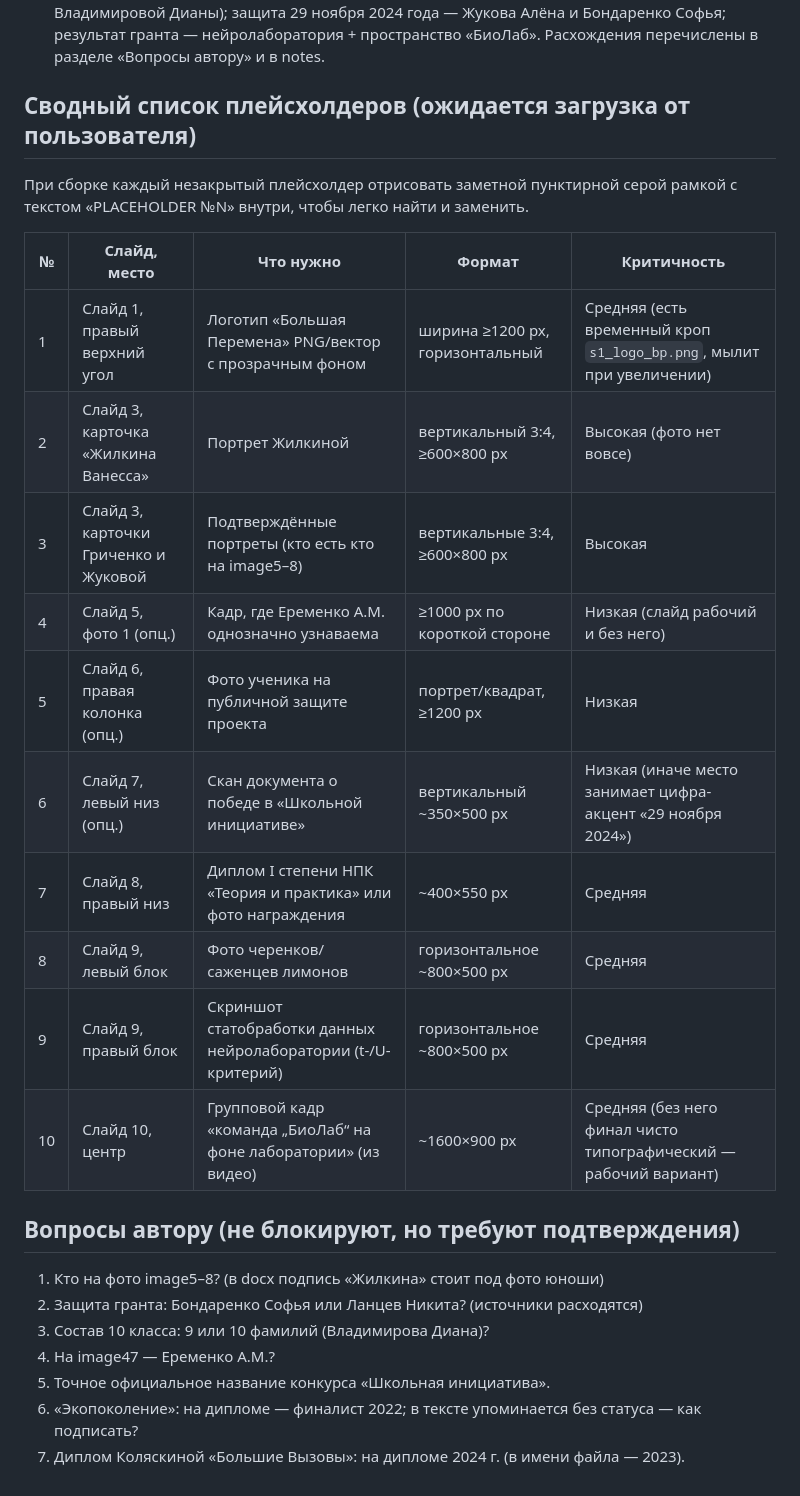
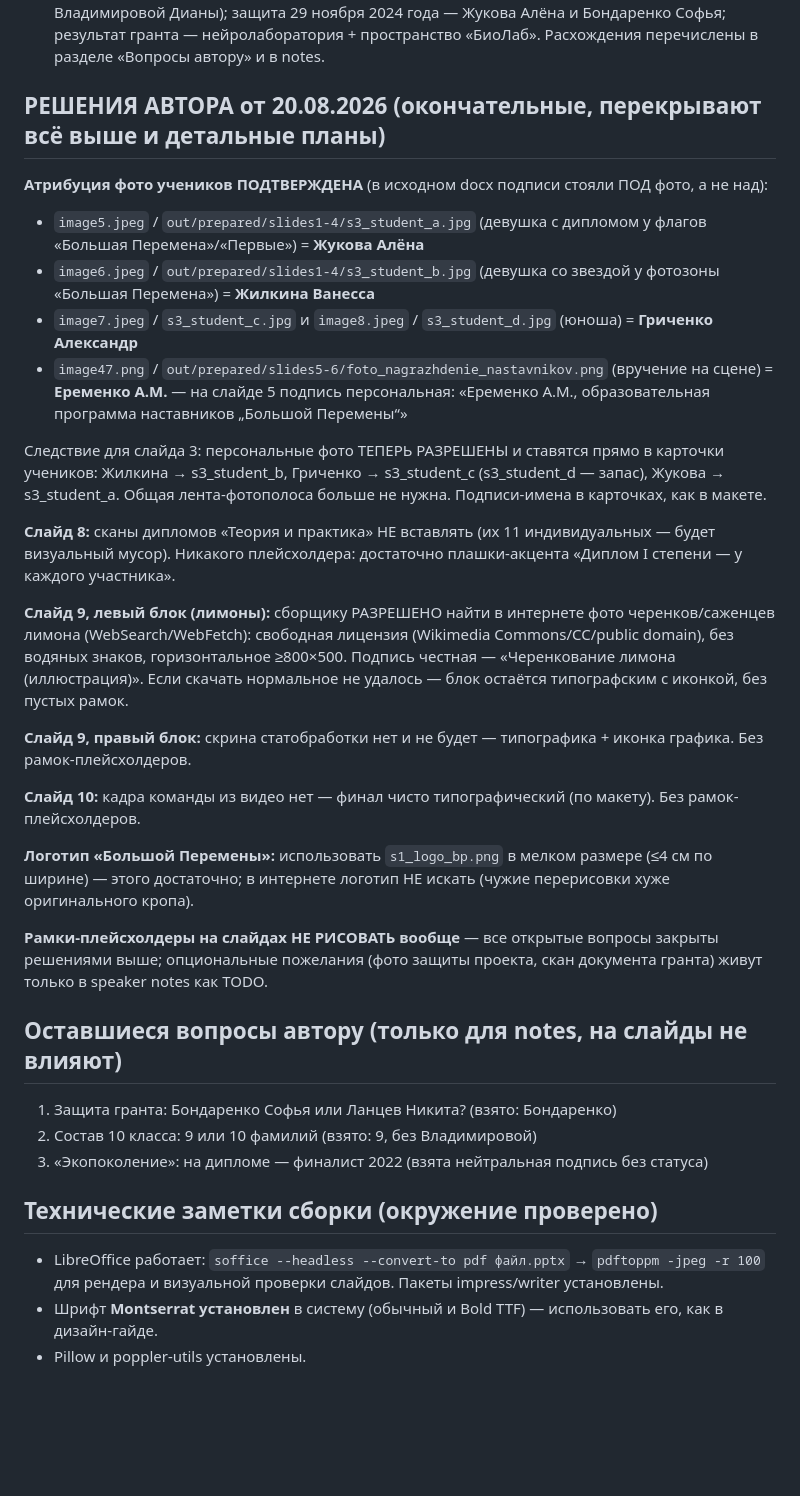
Before and after one commit to unknown-wq/SmartTVControl, a Markdown page: presentation/out/slide_plan.md, the part around the change. Drawn GitHub-style; blank space fills up the shorter version.

Commit message:
Update slide plan with author decisions: confirmed photo attribution, no diploma scans on slide 8, internet lemon photo allowed
Co-Authored-By: Claude Fable 5 <noreply@anthropic.com>
Claude-Session: https://claude.ai/code/session_01B2UTdh1hEFdHBLSXgreMnV

```diff
--- a/presentation/out/slide_plan.md
+++ b/presentation/out/slide_plan.md
@@ -56,29 +56,36 @@
 4. **Слайд 3:** имена — в карточках с иконками-медалями, фото — отдельной лентой внизу с одной общей подписью «Победители „Большой Перемены“, МБОУ СОШ №12». Персональные фото появятся в карточках только после загрузки подтверждённых портретов пользователем (см. плейсхолдеры).
 5. **Факты, взятые как канон** (при расхождениях источников): 9 исследователей 10 класса (без Владимировой Дианы); защита 29 ноября 2024 года — Жукова Алёна и Бондаренко Софья; результат гранта — нейролаборатория + пространство «БиоЛаб». Расхождения перечислены в разделе «Вопросы автору» и в notes.
 
-## Сводный список плейсхолдеров (ожидается загрузка от пользователя)
+## РЕШЕНИЯ АВТОРА от 20.08.2026 (окончательные, перекрывают всё выше и детальные планы)
 
-При сборке каждый незакрытый плейсхолдер отрисовать заметной пунктирной серой рамкой с текстом «PLACEHOLDER №N» внутри, чтобы легко найти и заменить.
+**Атрибуция фото учеников ПОДТВЕРЖДЕНА** (в исходном docx подписи стояли ПОД фото, а не над):
+- `image5.jpeg` / `out/prepared/slides1-4/s3_student_a.jpg` (девушка с дипломом у флагов «Большая Перемена»/«Первые») = **Жукова Алёна**
+- `image6.jpeg` / `out/prepared/slides1-4/s3_student_b.jpg` (девушка со звездой у фотозоны «Большая Перемена») = **Жилкина Ванесса**
+- `image7.jpeg` / `s3_student_c.jpg` и `image8.jpeg` / `s3_student_d.jpg` (юноша) = **Гриченко Александр**
+- `image47.png` / `out/prepared/slides5-6/foto_nagrazhdenie_nastavnikov.png` (вручение на сцене) = **Еременко А.М.** — на слайде 5 подпись персональная: «Еременко А.М., образовательная программа наставников „Большой Перемены“»
 
-| № | Слайд, место | Что нужно | Формат | Критичность |
-|---|---|---|---|---|
-| 1 | Слайд 1, правый верхний угол | Логотип «Большая Перемена» PNG/вектор с прозрачным фоном | ширина ≥1200 px, горизонтальный | Средняя (есть временный кроп `s1_logo_bp.png`, мылит при увеличении) |
-| 2 | Слайд 3, карточка «Жилкина Ванесса» | Портрет Жилкиной | вертикальный 3:4, ≥600×800 px | Высокая (фото нет вовсе) |
-| 3 | Слайд 3, карточки Гриченко и Жуковой | Подтверждённые портреты (кто есть кто на image5–8) | вертикальные 3:4, ≥600×800 px | Высокая |
-| 4 | Слайд 5, фото 1 (опц.) | Кадр, где Еременко А.М. однозначно узнаваема | ≥1000 px по короткой стороне | Низкая (слайд рабочий и без него) |
-| 5 | Слайд 6, правая колонка (опц.) | Фото ученика на публичной защите проекта | портрет/квадрат, ≥1200 px | Низкая |
-| 6 | Слайд 7, левый низ (опц.) | Скан документа о победе в «Школьной инициативе» | вертикальный ~350×500 px | Низкая (иначе место занимает цифра-акцент «29 ноября 2024») |
-| 7 | Слайд 8, правый низ | Диплом I степени НПК «Теория и практика» или фото награждения | ~400×550 px | Средняя |
-| 8 | Слайд 9, левый блок | Фото черенков/саженцев лимонов | горизонтальное ~800×500 px | Средняя |
-| 9 | Слайд 9, правый блок | Скриншот статобработки данных нейролаборатории (t-/U-критерий) | горизонтальное ~800×500 px | Средняя |
-| 10 | Слайд 10, центр | Групповой кадр «команда „БиоЛаб“ на фоне лаборатории» (из видео) | ~1600×900 px | Средняя (без него финал чисто типографический — рабочий вариант) |
+Следствие для слайда 3: персональные фото ТЕПЕРЬ РАЗРЕШЕНЫ и ставятся прямо в карточки учеников: Жилкина → s3_student_b, Гриченко → s3_student_c (s3_student_d — запас), Жукова → s3_student_a. Общая лента-фотополоса больше не нужна. Подписи-имена в карточках, как в макете.
 
-## Вопросы автору (не блокируют, но требуют подтверждения)
+**Слайд 8:** сканы дипломов «Теория и практика» НЕ вставлять (их 11 индивидуальных — будет визуальный мусор). Никакого плейсхолдера: достаточно плашки-акцента «Диплом I степени — у каждого участника».
 
-1. Кто на фото image5–8? (в docx подпись «Жилкина» стоит под фото юноши)
-2. Защита гранта: Бондаренко Софья или Ланцев Никита? (источники расходятся)
-3. Состав 10 класса: 9 или 10 фамилий (Владимирова Диана)?
-4. На image47 — Еременко А.М.?
-5. Точное официальное название конкурса «Школьная инициатива».
-6. «Экопоколение»: на дипломе — финалист 2022; в тексте упоминается без статуса — как подписать?
-7. Диплом Коляскиной «Большие Вызовы»: на дипломе 2024 г. (в имени файла — 2023).
+**Слайд 9, левый блок (лимоны):** сборщику РАЗРЕШЕНО найти в интернете фото черенков/саженцев лимона (WebSearch/WebFetch): свободная лицензия (Wikimedia Commons/CC/public domain), без водяных знаков, горизонтальное ≥800×500. Подпись честная — «Черенкование лимона (иллюстрация)». Если скачать нормальное не удалось — блок остаётся типографским с иконкой, без пустых рамок.
+
+**Слайд 9, правый блок:** скрина статобработки нет и не будет — типографика + иконка графика. Без рамок-плейсхолдеров.
+
+**Слайд 10:** кадра команды из видео нет — финал чисто типографический (по макету). Без рамок-плейсхолдеров.
+
+**Логотип «Большой Перемены»:** использовать `s1_logo_bp.png` в мелком размере (≤4 см по ширине) — этого достаточно; в интернете логотип НЕ искать (чужие перерисовки хуже оригинального кропа).
+
+**Рамки-плейсхолдеры на слайдах НЕ РИСОВАТЬ вообще** — все открытые вопросы закрыты решениями выше; опциональные пожелания (фото защиты проекта, скан документа гранта) живут только в speaker notes как TODO.
+
+## Оставшиеся вопросы автору (только для notes, на слайды не влияют)
+
+1. Защита гранта: Бондаренко Софья или Ланцев Никита? (взято: Бондаренко)
+2. Состав 10 класса: 9 или 10 фамилий (взято: 9, без Владимировой)
+3. «Экопоколение»: на дипломе — финалист 2022 (взята нейтральная подпись без статуса)
+
+## Технические заметки сборки (окружение проверено)
+
+- LibreOffice работает: `soffice --headless --convert-to pdf файл.pptx` → `pdftoppm -jpeg -r 100` для рендера и визуальной проверки слайдов. Пакеты impress/writer установлены.
+- Шрифт **Montserrat установлен** в систему (обычный и Bold TTF) — использовать его, как в дизайн-гайде.
+- Pillow и poppler-utils установлены.
```
